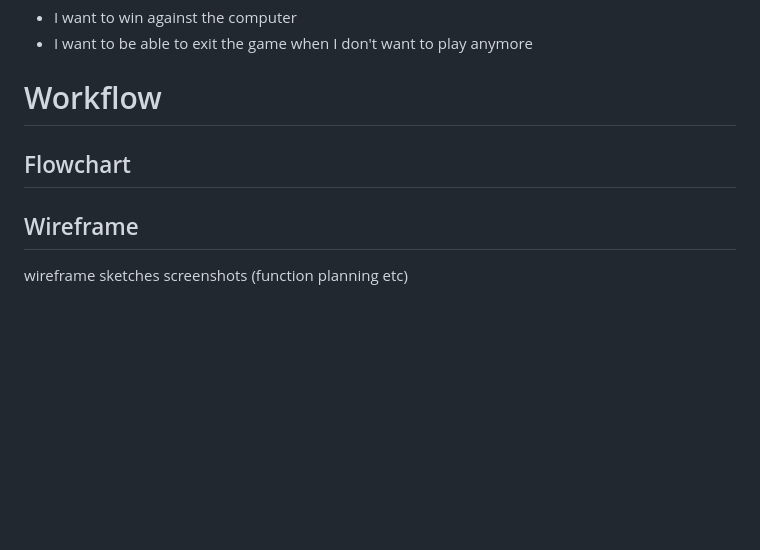
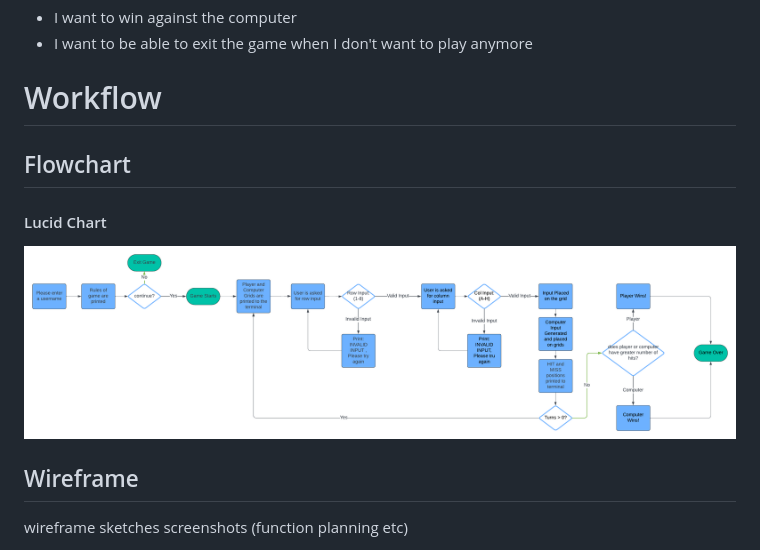
Before and after one commit to FernVR/battleships-game, a Markdown page: README.md, the part around the change. GitHub-like rendering; pictures changed too: assets/readme-images/PP3-flowchart.png (added); blank space fills up the shorter version.

Commit message:
flowchart added to readme and created readme images and assets folders

```diff
--- a/README.md
+++ b/README.md
@@ -104,6 +104,8 @@ Happy coding!
 # Workflow
 
 ## Flowchart
+#### Lucid Chart
+![Flow chart](./assets/readme-images/PP3-flowchart.png)
 ## Wireframe
  wireframe sketches screenshots (function planning etc)
 
```
